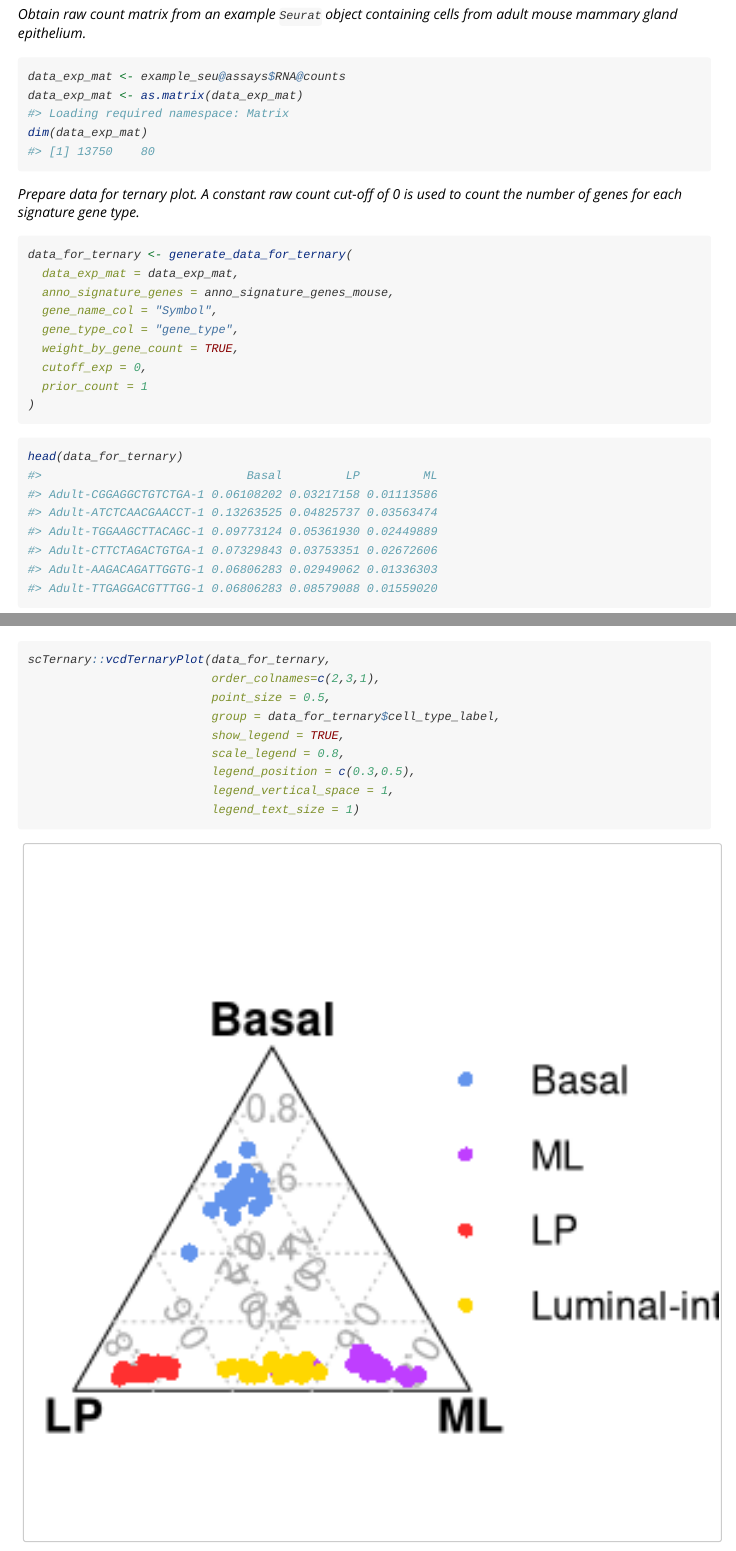
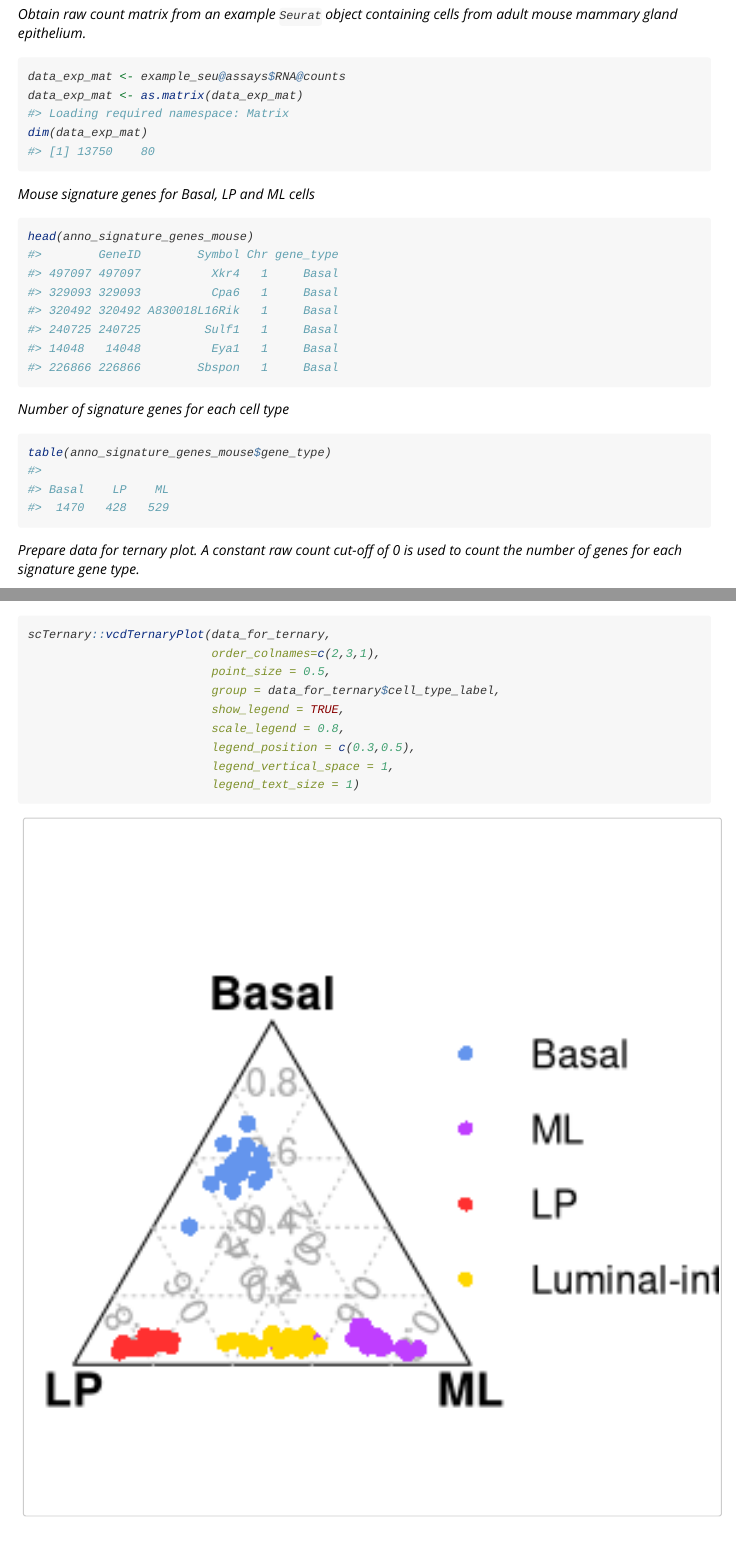
Before and after one commit to jinming-cheng/scTernary, an R Markdown document (vignettes/scTernary.Rmd): the page in a window 1100 px wide, from 700 px down, and a second part further down, joined at a grey line. Rendered offline with R 4.5, knitr and Pandoc, with nearby package versions.

Commit message:
update vignette

````diff
--- a/vignettes/scTernary.Rmd
+++ b/vignettes/scTernary.Rmd
@@ -43,6 +43,16 @@ Obtain raw count matrix from an example `Seurat` object containing cells from ad
 data_exp_mat <- example_seu@assays$RNA@counts
 data_exp_mat <- as.matrix(data_exp_mat)
 dim(data_exp_mat)
+```
+
+Mouse signature genes for Basal, LP and ML cells
+```{r}
+head(anno_signature_genes_mouse)
+```
+
+Number of signature genes for each cell type
+```{r}
+table(anno_signature_genes_mouse$gene_type)
 ```
 
 Prepare data for ternary plot. A constant raw count cut-off of 0 is used to count the number of genes for each signature gene type.
````
